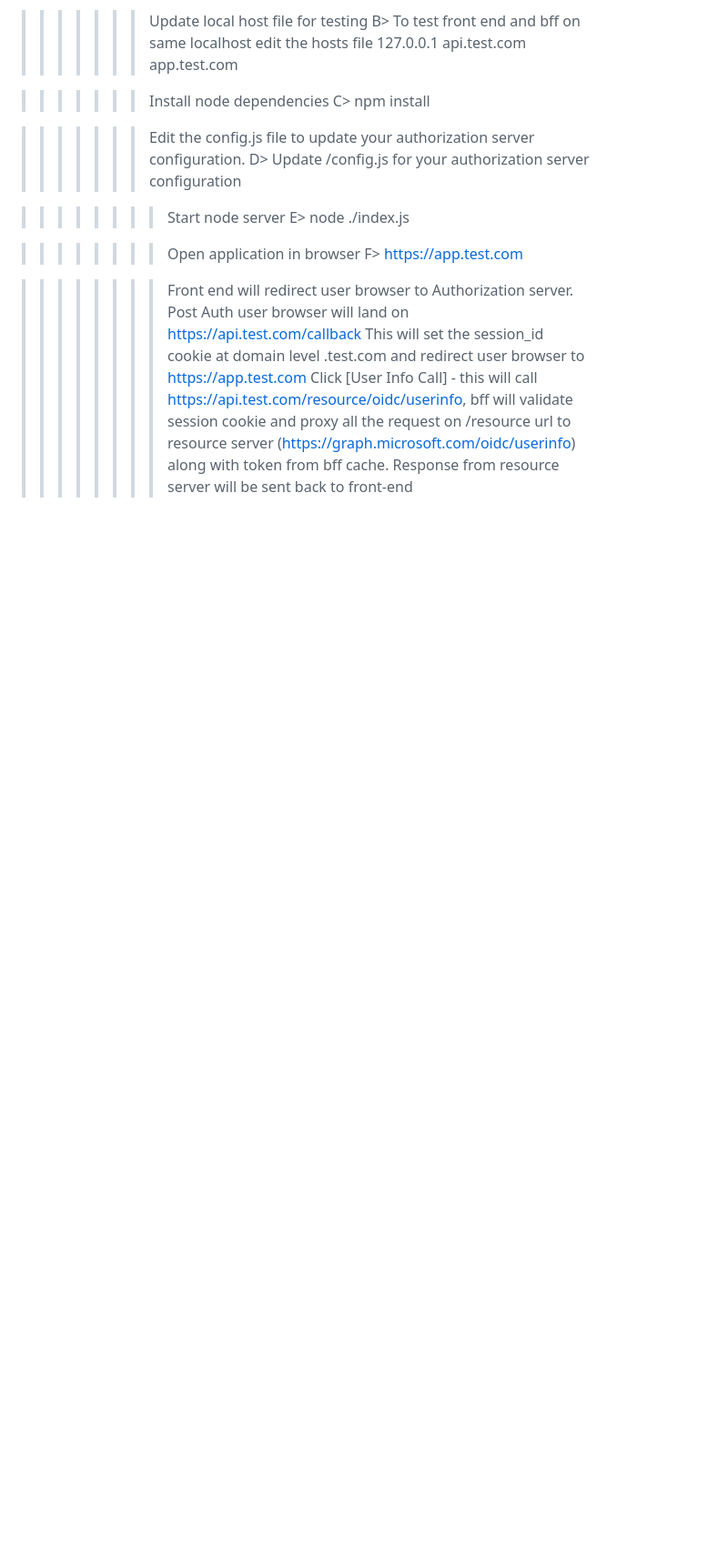
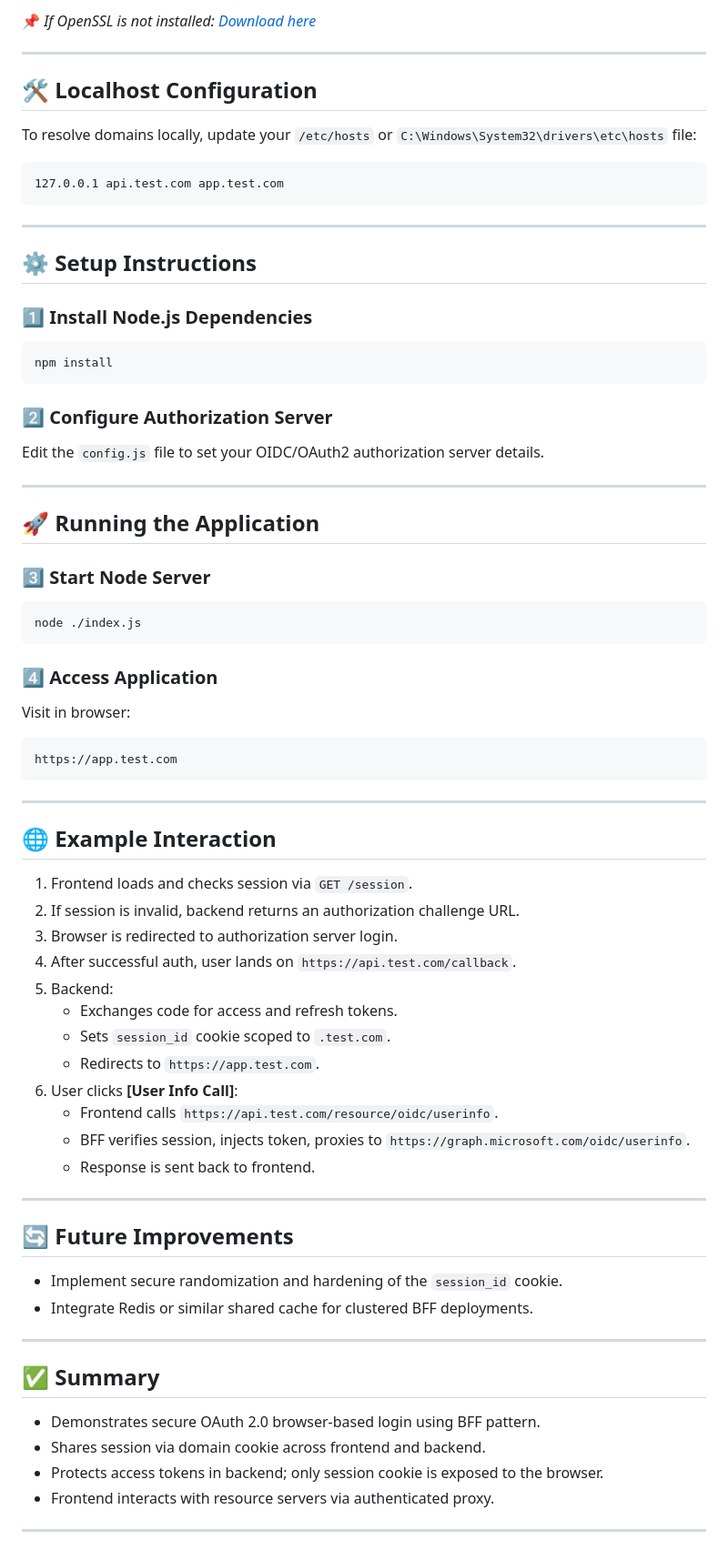
Before and after one commit to vijaybaliyan/oauth-bff, a Markdown page: README.md, the part around the change printed below. Shown: that part at 91% size. GitHub-like rendering; blank space fills up the shorter version.

````diff
--- a/README.md
+++ b/README.md
@@ -50,24 +83,79 @@ openssl x509 -req -in test.csr -signkey test.key -out test.crt -days 365 -extens
 
->>>>>>> Update local host file for testing
-B> To test front end and bff on same localhost edit the hosts file
+📌 *If OpenSSL is not installed: [Download here](https://slproweb.com/products/Win32OpenSSL.html)*
+
+---
+
+## 🛠️ Localhost Configuration
+
+To resolve domains locally, update your `/etc/hosts` or `C:\Windows\System32\drivers\etc\hosts` file:
+
+```text
 127.0.0.1 api.test.com app.test.com
+```
 
->>>>>>> Install node dependencies
-C> npm install
+---
 
->>>>>>> Edit the config.js file to update your authorization server configuration.
-D> Update /config.js for your authorization server configuration
+## ⚙️ Setup Instructions
 
->>>>>>>>Start node server
-E> node ./index.js
+### 1️⃣ Install Node.js Dependencies
 
->>>>>>>>Open application in browser
-F> https://app.test.com
+```bash
+npm install
+```
 
->>>>>>>>Front end will redirect user browser to Authorization server.
->>>>>>>>Post Auth user browser will land on https://api.test.com/callback
->>>>>>>>This will set the session_id cookie at domain level .test.com and redirect user browser to https://app.test.com
->>>>>>>>Click [User Info Call] - this will call https://api.test.com/resource/oidc/userinfo, bff will validate session cookie
-and proxy all the request on /resource url to resource server (https://graph.microsoft.com/oidc/userinfo) along with token from
-bff cache.
->>>>>>>>Response from resource server will be sent back to front-end
+### 2️⃣ Configure Authorization Server
+
+Edit the `config.js` file to set your OIDC/OAuth2 authorization server details.
+
+---
+
+## 🚀 Running the Application
+
+### 3️⃣ Start Node Server
+
+```bash
+node ./index.js
+```
+
+### 4️⃣ Access Application
+
+Visit in browser:
+
+```
+https://app.test.com
+```
+
+---
+
+## 🌐 Example Interaction
+
+1. Frontend loads and checks session via `GET /session`.
+2. If session is invalid, backend returns an authorization challenge URL.
+3. Browser is redirected to authorization server login.
+4. After successful auth, user lands on `https://api.test.com/callback`.
+5. Backend:
+   - Exchanges code for access and refresh tokens.
+   - Sets `session_id` cookie scoped to `.test.com`.
+   - Redirects to `https://app.test.com`.
+6. User clicks **[User Info Call]**:
+   - Frontend calls `https://api.test.com/resource/oidc/userinfo`.
+   - BFF verifies session, injects token, proxies to `https://graph.microsoft.com/oidc/userinfo`.
+   - Response is sent back to frontend.
+
+---
+
+## 🔄 Future Improvements
+
+- Implement secure randomization and hardening of the `session_id` cookie.
+- Integrate Redis or similar shared cache for clustered BFF deployments.
+
+---
+
+## ✅ Summary
+
+- Demonstrates secure OAuth 2.0 browser-based login using BFF pattern.
+- Shares session via domain cookie across frontend and backend.
+- Protects access tokens in backend; only session cookie is exposed to the browser.
+- Frontend interacts with resource servers via authenticated proxy.
+
+---
````
Also changed, not shown: other parts of README.md (+56 -23 lines).
